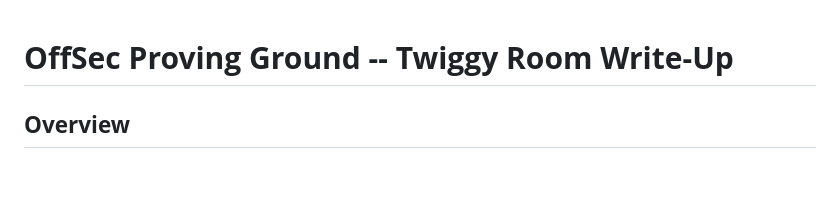
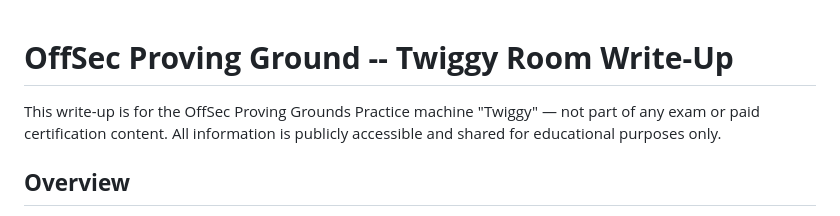
Before and after one commit to StillMarzz/Portfolio, a Markdown page: CTF-Writeups/Twiggy.md, the part around the change. Rendered like a GitHub page; blank space fills up the shorter version.

```diff
--- a/CTF-Writeups/Twiggy.md
+++ b/CTF-Writeups/Twiggy.md
@@ -1,5 +1,6 @@
 **OffSec Proving Ground -- Twiggy Room Write-Up**
 ================================================
+This write-up is for the OffSec Proving Grounds Practice machine "Twiggy" — not part of any exam or paid certification content. All information is publicly accessible and shared for educational purposes only.
 
 **Overview**
 ------------
```
